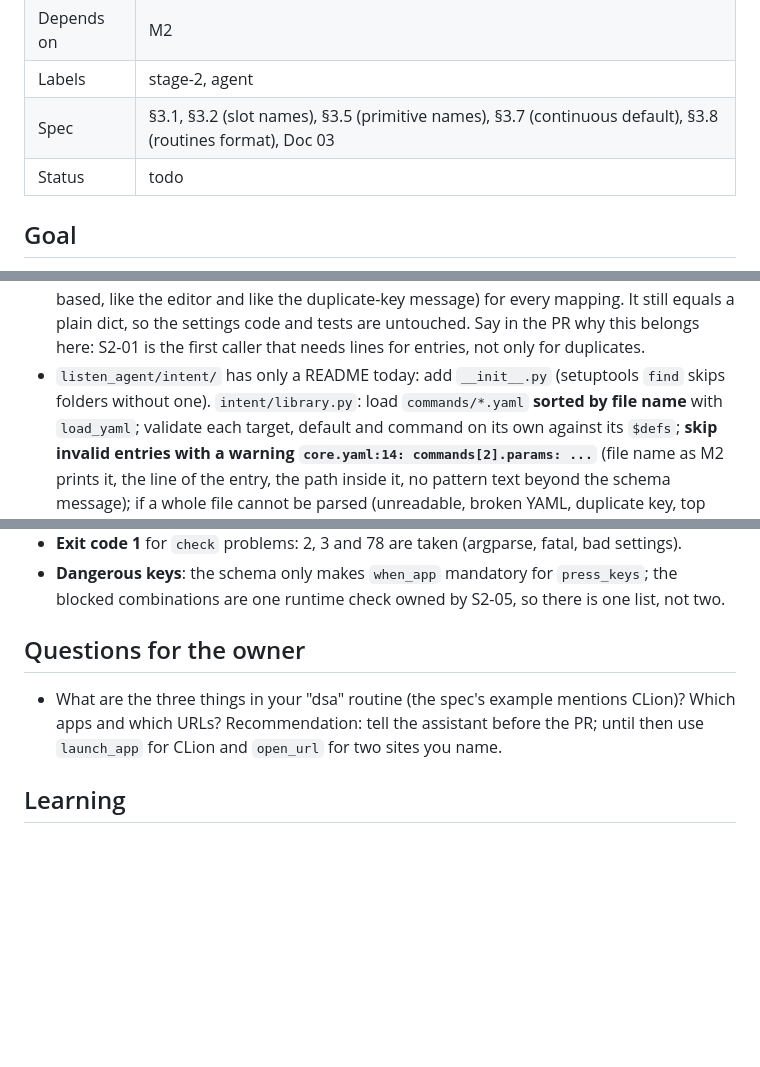
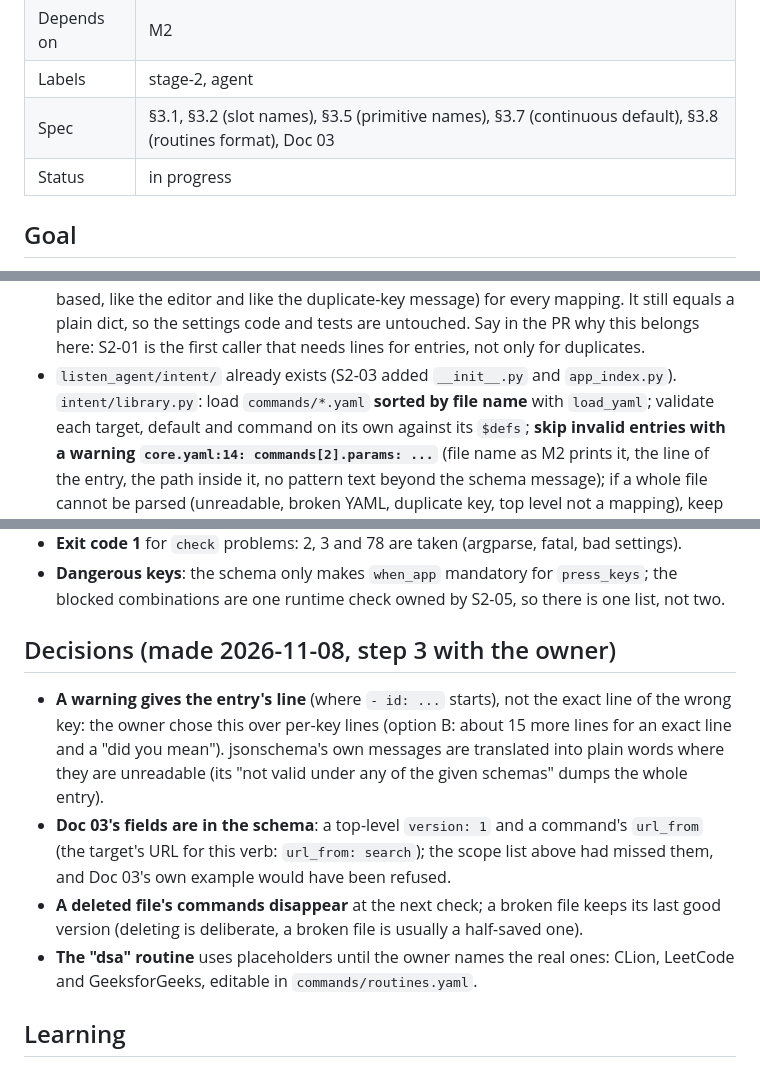
Before and after one commit to sanidhya-codes-he/Listen, a Markdown page: docs/issues/s2-01-command-files.md, 3 parts joined by grey strips. Drawn GitHub-style; blank space fills up the shorter version.

Commit message:
S2-01: issue file updated at the start (owner's decisions, Doc 03 fields, status)

```diff
--- a/docs/issues/s2-01-command-files.md
+++ b/docs/issues/s2-01-command-files.md
@@ -6,7 +6,7 @@
 | Depends on | M2 |
 | Labels | stage-2, agent |
 | Spec | §3.1, §3.2 (slot names), §3.5 (primitive names), §3.7 (continuous default), §3.8 (routines format), Doc 03 |
-| Status | todo |
+| Status | in progress |
 
 ## Goal
 Commands live in YAML files in `commands/`, every entry is checked against one schema, and
@@ -41,8 +41,8 @@ uses uv)
   like the editor and like the duplicate-key message) for every mapping. It still equals a plain
   dict, so the settings code and tests are untouched. Say in the PR why this belongs here: S2-01
   is the first caller that needs lines for entries, not only for duplicates.
-- `listen_agent/intent/` has only a README today: add `__init__.py` (setuptools `find` skips
-  folders without one). `intent/library.py`: load `commands/*.yaml` **sorted by file name** with
+- `listen_agent/intent/` already exists (S2-03 added `__init__.py` and `app_index.py`).
+  `intent/library.py`: load `commands/*.yaml` **sorted by file name** with
   `load_yaml`; validate each target, default and command on its own against its `$defs`;
   **skip invalid entries with a warning `core.yaml:14: commands[2].params: ...`** (file name as M2
   prints it, the line of the entry, the path inside it, no pattern text beyond the schema message);
@@ -115,10 +115,18 @@ uv run listen commands check
 - **Dangerous keys**: the schema only makes `when_app` mandatory for `press_keys`; the blocked
   combinations are one runtime check owned by S2-05, so there is one list, not two.
 
-## Questions for the owner
-- What are the three things in your "dsa" routine (the spec's example mentions CLion)? Which
-  apps and which URLs? Recommendation: tell the assistant before the PR; until then use
-  `launch_app` for CLion and `open_url` for two sites you name.
+## Decisions (made 2026-11-08, step 3 with the owner)
+- **A warning gives the entry's line** (where `- id: ...` starts), not the exact line of the wrong
+  key: the owner chose this over per-key lines (option B: about 15 more lines for an exact line
+  and a "did you mean"). jsonschema's own messages are translated into plain words where they are
+  unreadable (its "not valid under any of the given schemas" dumps the whole entry).
+- **Doc 03's fields are in the schema**: a top-level `version: 1` and a command's `url_from`
+  (the target's URL for this verb: `url_from: search`); the scope list above had missed them, and
+  Doc 03's own example would have been refused.
+- **A deleted file's commands disappear** at the next check; a broken file keeps its last good
+  version (deleting is deliberate, a broken file is usually a half-saved one).
+- **The "dsa" routine** uses placeholders until the owner names the real ones: CLion, LeetCode
+  and GeeksforGeeks, editable in `commands/routines.yaml`.
 
 ## Learning
 JSON Schema; validating data at the edge; "skip the bad, keep the good"; mtime-based reloading; a
```
